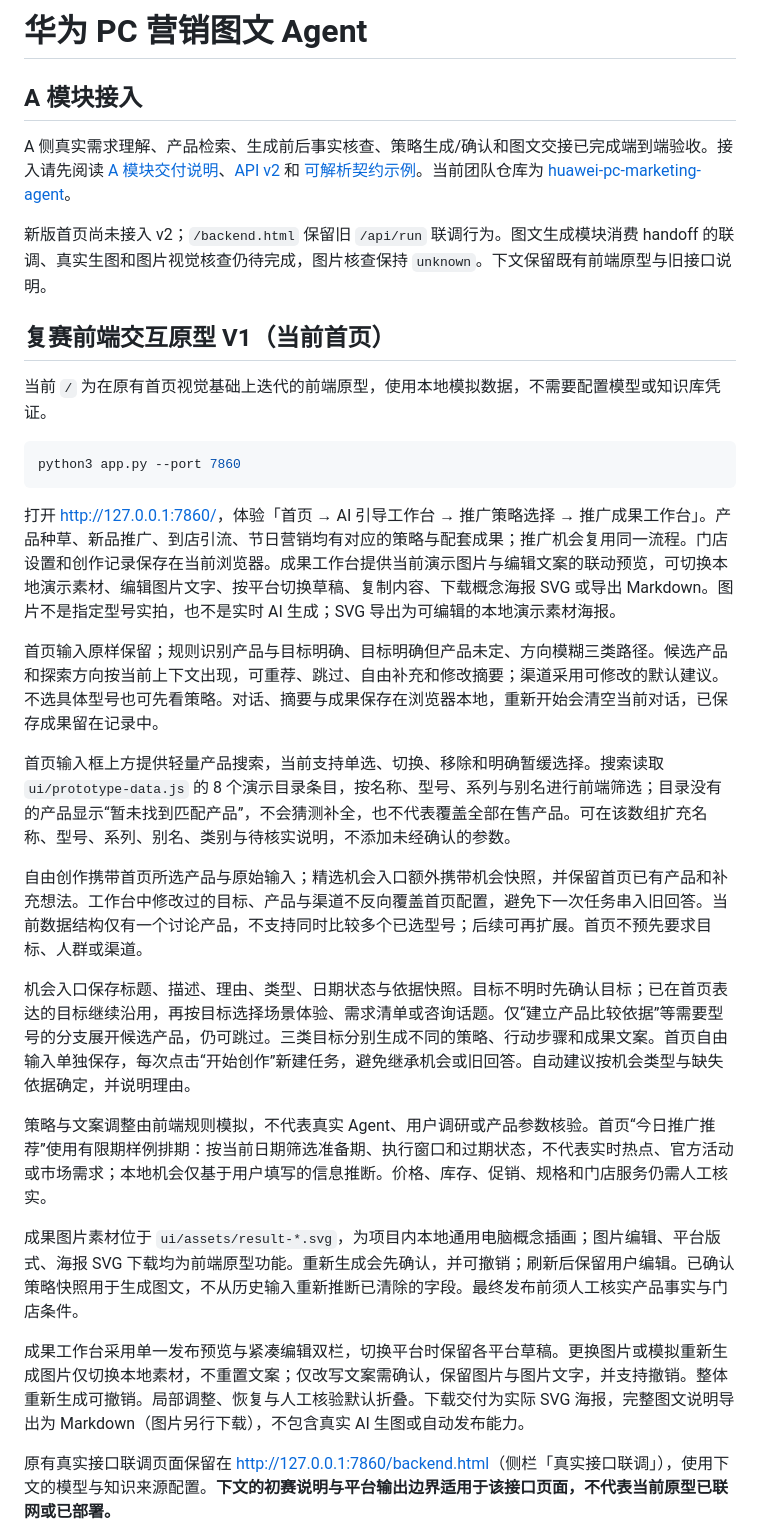
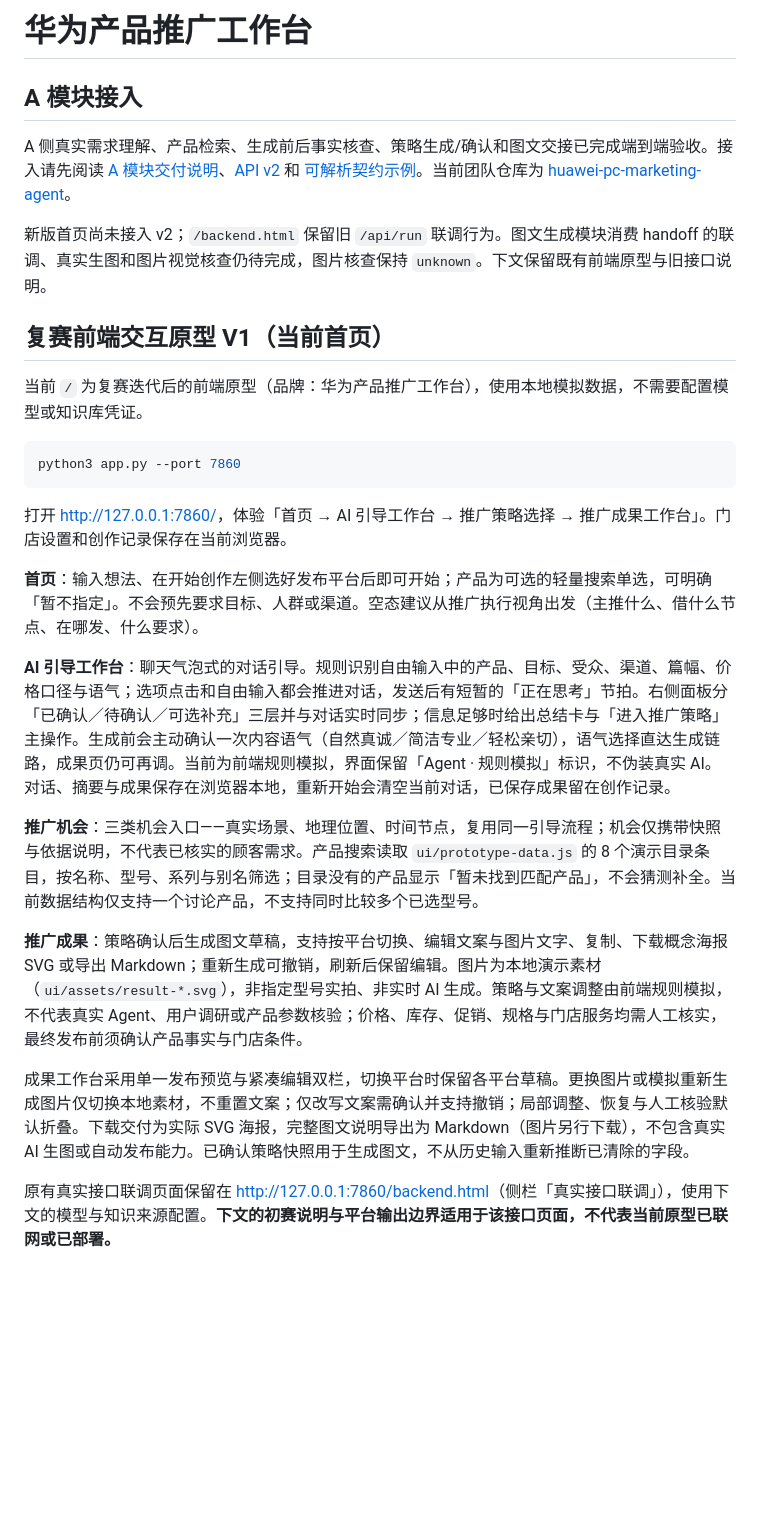
Before and after one commit to SNheart16/huawei-pc-marketing-agent, a Markdown page: README.md, the part around one of its changes. Drawn GitHub-style; blank space fills up the shorter version.

````diff
--- a/README.md
+++ b/README.md
@@ -1,4 +1,4 @@
-# 华为 PC 营销图文 Agent
+# 华为产品推广工作台
 
 ## A 模块接入
 
@@ -8,27 +8,23 @@ A 侧真实需求理解、产品检索、生成前后事实核查、策略生成
 
 ## 复赛前端交互原型 V1（当前首页）
 
-当前 `/` 为在原有首页视觉基础上迭代的前端原型，使用本地模拟数据，不需要配置模型或知识库凭证。
+当前 `/` 为复赛迭代后的前端原型（品牌：华为产品推广工作台），使用本地模拟数据，不需要配置模型或知识库凭证。
 
 ```bash
 python3 app.py --port 7860
 ```
 
-打开 <http://127.0.0.1:7860/>，体验「首页 → AI 引导工作台 → 推广策略选择 → 推广成果工作台」。产品种草、新品推广、到店引流、节日营销均有对应的策略与配套成果；推广机会复用同一流程。门店设置和创作记录保存在当前浏览器。成果工作台提供当前演示图片与编辑文案的联动预览，可切换本地演示素材、编辑图片文字、按平台切换草稿、复制内容、下载概念海报 SVG 或导出 Markdown。图片不是指定型号实拍，也不是实时 AI 生成；SVG 导出为可编辑的本地演示素材海报。
+打开 <http://127.0.0.1:7860/>，体验「首页 → AI 引导工作台 → 推广策略选择 → 推广成果工作台」。门店设置和创作记录保存在当前浏览器。
 
-首页输入原样保留；规则识别产品与目标明确、目标明确但产品未定、方向模糊三类路径。候选产品和探索方向按当前上下文出现，可重荐、跳过、自由补充和修改摘要；渠道采用可修改的默认建议。不选具体型号也可先看策略。对话、摘要与成果保存在浏览器本地，重新开始会清空当前对话，已保存成果留在记录中。
+**首页**：输入想法、在开始创作左侧选好发布平台后即可开始；产品为可选的轻量搜索单选，可明确「暂不指定」。不会预先要求目标、人群或渠道。空态建议从推广执行视角出发（主推什么、借什么节点、在哪发、什么要求）。
 
-首页输入框上方提供轻量产品搜索，当前支持单选、切换、移除和明确暂缓选择。搜索读取 `ui/prototype-data.js` 的 8 个演示目录条目，按名称、型号、系列与别名进行前端筛选；目录没有的产品显示“暂未找到匹配产品”，不会猜测补全，也不代表覆盖全部在售产品。可在该数组扩充名称、型号、系列、别名、类别与待核实说明，不添加未经确认的参数。
+**AI 引导工作台**：聊天气泡式的对话引导。规则识别自由输入中的产品、目标、受众、渠道、篇幅、价格口径与语气；选项点击和自由输入都会推进对话，发送后有短暂的「正在思考」节拍。右侧面板分「已确认／待确认／可选补充」三层并与对话实时同步；信息足够时给出总结卡与「进入推广策略」主操作。生成前会主动确认一次内容语气（自然真诚／简洁专业／轻松亲切），语气选择直达生成链路，成果页仍可再调。当前为前端规则模拟，界面保留「Agent · 规则模拟」标识，不伪装真实 AI。对话、摘要与成果保存在浏览器本地，重新开始会清空当前对话，已保存成果留在创作记录。
 
-自由创作携带首页所选产品与原始输入；精选机会入口额外携带机会快照，并保留首页已有产品和补充想法。工作台中修改过的目标、产品与渠道不反向覆盖首页配置，避免下一次任务串入旧回答。当前数据结构仅有一个讨论产品，不支持同时比较多个已选型号；后续可再扩展。首页不预先要求目标、人群或渠道。
+**推广机会**：三类机会入口——真实场景、地理位置、时间节点，复用同一引导流程；机会仅携带快照与依据说明，不代表已核实的顾客需求。产品搜索读取 `ui/prototype-data.js` 的 8 个演示目录条目，按名称、型号、系列与别名筛选；目录没有的产品显示「暂未找到匹配产品」，不会猜测补全。当前数据结构仅支持一个讨论产品，不支持同时比较多个已选型号。
 
-机会入口保存标题、描述、理由、类型、日期状态与依据快照。目标不明时先确认目标；已在首页表达的目标继续沿用，再按目标选择场景体验、需求清单或咨询话题。仅“建立产品比较依据”等需要型号的分支展开候选产品，仍可跳过。三类目标分别生成不同的策略、行动步骤和成果文案。首页自由输入单独保存，每次点击“开始创作”新建任务，避免继承机会或旧回答。自动建议按机会类型与缺失依据确定，并说明理由。
+**推广成果**：策略确认后生成图文草稿，支持按平台切换、编辑文案与图片文字、复制、下载概念海报 SVG 或导出 Markdown；重新生成可撤销，刷新后保留编辑。图片为本地演示素材（`ui/assets/result-*.svg`），非指定型号实拍、非实时 AI 生成。策略与文案调整由前端规则模拟，不代表真实 Agent、用户调研或产品参数核验；价格、库存、促销、规格与门店服务均需人工核实，最终发布前须确认产品事实与门店条件。
 
-策略与文案调整由前端规则模拟，不代表真实 Agent、用户调研或产品参数核验。首页“今日推广推荐”使用有限期样例排期：按当前日期筛选准备期、执行窗口和过期状态，不代表实时热点、官方活动或市场需求；本地机会仅基于用户填写的信息推断。价格、库存、促销、规格和门店服务仍需人工核实。
-
-成果图片素材位于 `ui/assets/result-*.svg`，为项目内本地通用电脑概念插画；图片编辑、平台版式、海报 SVG 下载均为前端原型功能。重新生成会先确认，并可撤销；刷新后保留用户编辑。已确认策略快照用于生成图文，不从历史输入重新推断已清除的字段。最终发布前须人工核实产品事实与门店条件。
-
-成果工作台采用单一发布预览与紧凑编辑双栏，切换平台时保留各平台草稿。更换图片或模拟重新生成图片仅切换本地素材，不重置文案；仅改写文案需确认，保留图片与图片文字，并支持撤销。整体重新生成可撤销。局部调整、恢复与人工核验默认折叠。下载交付为实际 SVG 海报，完整图文说明导出为 Markdown（图片另行下载），不包含真实 AI 生图或自动发布能力。
+成果工作台采用单一发布预览与紧凑编辑双栏，切换平台时保留各平台草稿。更换图片或模拟重新生成图片仅切换本地素材，不重置文案；仅改写文案需确认并支持撤销；局部调整、恢复与人工核验默认折叠。下载交付为实际 SVG 海报，完整图文说明导出为 Markdown（图片另行下载），不包含真实 AI 生图或自动发布能力。已确认策略快照用于生成图文，不从历史输入重新推断已清除的字段。
 
 原有真实接口联调页面保留在 <http://127.0.0.1:7860/backend.html>（侧栏「真实接口联调」），使用下文的模型与知识来源配置。**下文的初赛说明与平台输出边界适用于该接口页面，不代表当前原型已联网或已部署。**
 
````
Also changed, not shown: other parts of README.md (+29 -7 lines).
